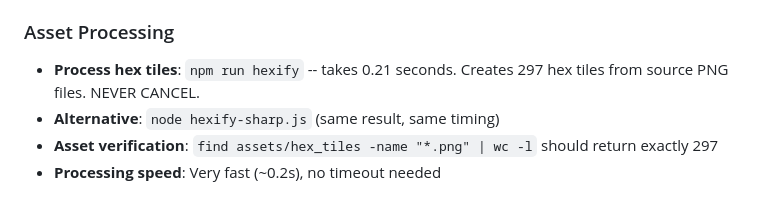
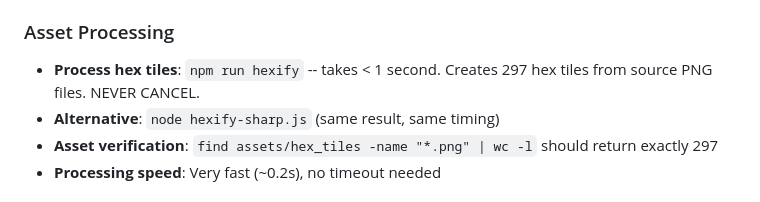
Before and after one commit to Cephandross/SimulationJS, a Markdown page: .github/copilot-instructions.md, the part around the change. Rendered like a GitHub page.

Commit message:
Update copilot-instructions.md
Co-authored-by: Copilot <175728472+Copilot@users.noreply.github.com>

```diff
--- a/.github/copilot-instructions.md
+++ b/.github/copilot-instructions.md
@@ -12,7 +12,7 @@ SimulationJS is a browser-based hex grid strategy simulation game built with Pha
 - **Sharp dependency fix**: If hexify fails with sharp errors, run: `npm install sharp --include=optional`
 
 ### Asset Processing
-- **Process hex tiles**: `npm run hexify` -- takes 0.21 seconds. Creates 297 hex tiles from source PNG files. NEVER CANCEL.
+- **Process hex tiles**: `npm run hexify` -- takes < 1 second. Creates 297 hex tiles from source PNG files. NEVER CANCEL.
 - **Alternative**: `node hexify-sharp.js` (same result, same timing)
 - **Asset verification**: `find assets/hex_tiles -name "*.png" | wc -l` should return exactly 297
 - **Processing speed**: Very fast (~0.2s), no timeout needed
```
